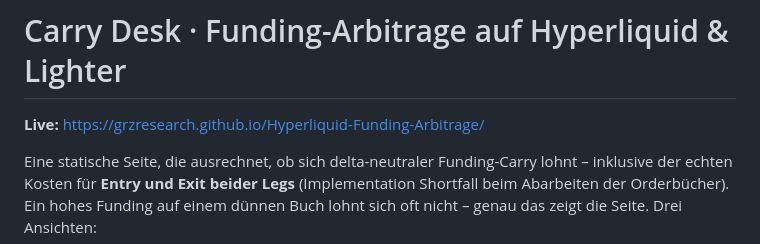
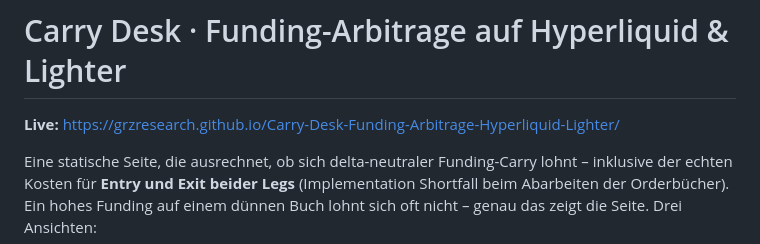
Before and after one commit to grzresearch/Carry-Desk-Funding-Arbitrage-Hyperliquid-Lighter, a Markdown page: README.md, the part around the change. Rendered like a GitHub page.

Commit message:
Update live link in README.md

```diff
--- a/README.md
+++ b/README.md
@@ -1,6 +1,6 @@
 # Carry Desk · Funding-Arbitrage auf Hyperliquid & Lighter
 
-**Live:** https://grzresearch.github.io/Hyperliquid-Funding-Arbitrage/
+**Live:** https://grzresearch.github.io/Carry-Desk-Funding-Arbitrage-Hyperliquid-Lighter/
 
 Eine statische Seite, die ausrechnet, ob sich delta-neutraler Funding-Carry lohnt – inklusive der echten Kosten für **Entry und Exit beider Legs** (Implementation Shortfall beim Abarbeiten der Orderbücher). Ein hohes Funding auf einem dünnen Buch lohnt sich oft nicht – genau das zeigt die Seite. Drei Ansichten:
 
```
